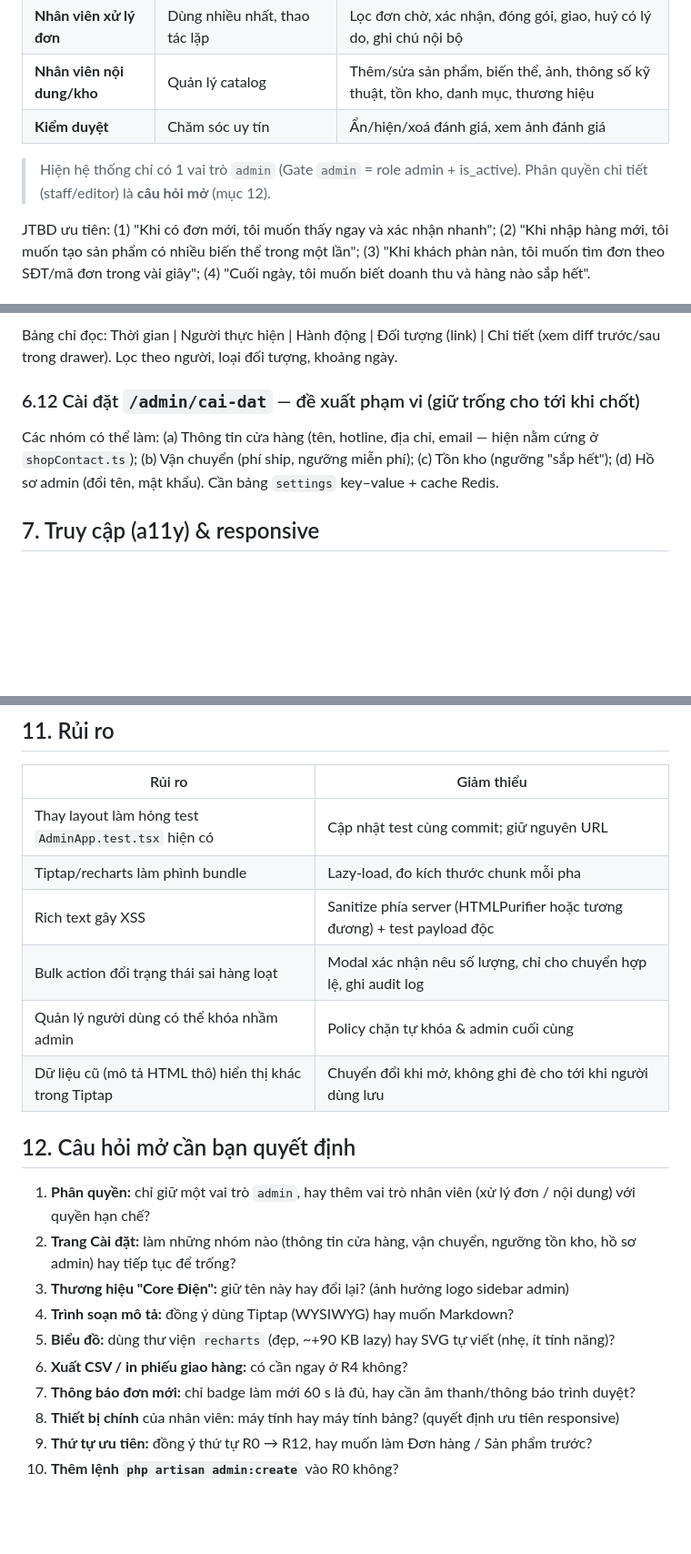
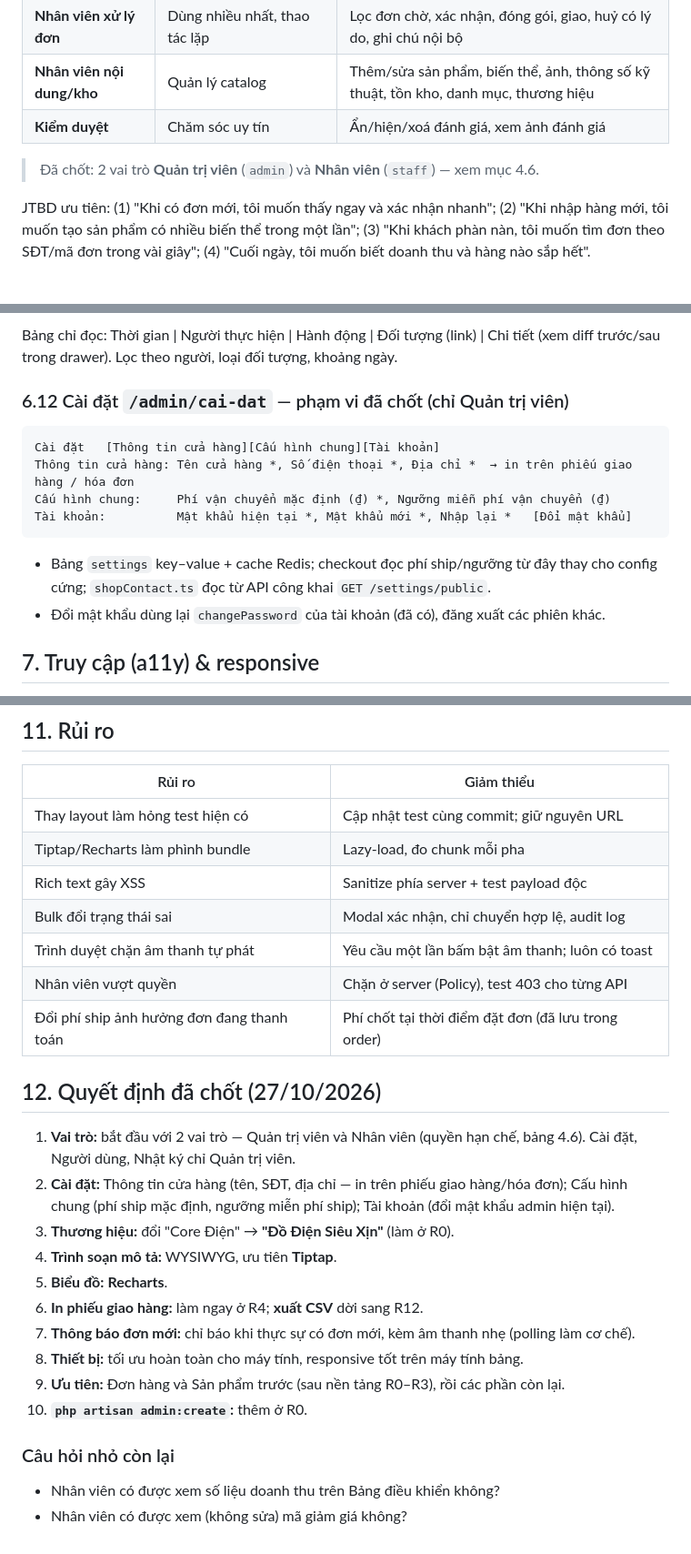
Before and after one commit to TienHuy-18-09-2005/core-ecommerce-base, a Markdown page: admin_redesign_plan.md, 3 parts joined by grey strips. Shown at 91% size. Drawn GitHub-style; blank space fills up the shorter version.

Commit message:
docs: cập nhật kế hoạch admin theo quyết định đã chốt (2 vai trò, Cài đặt, Recharts, in phiếu, ưu tiên Đơn hàng/Sản phẩm)

````diff
--- a/admin_redesign_plan.md
+++ b/admin_redesign_plan.md
@@ -28,7 +28,7 @@
 | **Nhân viên nội dung/kho** | Quản lý catalog | Thêm/sửa sản phẩm, biến thể, ảnh, thông số kỹ thuật, tồn kho, danh mục, thương hiệu |
 | **Kiểm duyệt** | Chăm sóc uy tín | Ẩn/hiện/xoá đánh giá, xem ảnh đánh giá |
 
-> Hiện hệ thống chỉ có 1 vai trò `admin` (Gate `admin` = role admin + is_active). Phân quyền chi tiết (staff/editor) là **câu hỏi mở** (mục 12).
+> Đã chốt: 2 vai trò **Quản trị viên** (`admin`) và **Nhân viên** (`staff`) — xem mục 4.6.
 
 JTBD ưu tiên: (1) "Khi có đơn mới, tôi muốn thấy ngay và xác nhận nhanh"; (2) "Khi nhập hàng mới, tôi muốn tạo sản phẩm có nhiều biến thể trong một lần"; (3) "Khi khách phàn nàn, tôi muốn tìm đơn theo SĐT/mã đơn trong vài giây"; (4) "Cuối ngày, tôi muốn biết doanh thu và hàng nào sắp hết".
 
@@ -224,8 +246,15 @@ Bảng: Tên | Email (✓ đã xác thực) | SĐT | Vai trò | Trạng thái (H
 ### 6.11 Nhật ký thao tác `/admin/nhat-ky` (mới)
 Bảng chỉ đọc: Thời gian | Người thực hiện | Hành động | Đối tượng (link) | Chi tiết (xem diff trước/sau trong drawer). Lọc theo người, loại đối tượng, khoảng ngày.
 
-### 6.12 Cài đặt `/admin/cai-dat` — đề xuất phạm vi (giữ trống cho tới khi chốt)
-Các nhóm có thể làm: (a) Thông tin cửa hàng (tên, hotline, địa chỉ, email — hiện nằm cứng ở `shopContact.ts`); (b) Vận chuyển (phí ship, ngưỡng miễn phí); (c) Tồn kho (ngưỡng "sắp hết"); (d) Hồ sơ admin (đổi tên, mật khẩu). Cần bảng `settings` key–value + cache Redis.
+### 6.12 Cài đặt `/admin/cai-dat` — phạm vi đã chốt (chỉ Quản trị viên)
+```
+Cài đặt   [Thông tin cửa hàng][Cấu hình chung][Tài khoản]
+Thông tin cửa hàng: Tên cửa hàng *, Số điện thoại *, Địa chỉ *  → in trên phiếu giao hàng / hóa đơn
+Cấu hình chung:     Phí vận chuyển mặc định (₫) *, Ngưỡng miễn phí vận chuyển (₫)
+Tài khoản:          Mật khẩu hiện tại *, Mật khẩu mới *, Nhập lại *   [Đổi mật khẩu]
+```
+- Bảng `settings` key–value + cache Redis; checkout đọc phí ship/ngưỡng từ đây thay cho config cứng; `shopContact.ts` đọc từ API công khai `GET /settings/public`.
+- Đổi mật khẩu dùng lại `changePassword` của tài khoản (đã có), đăng xuất các phiên khác.
 
 ## 7. Truy cập (a11y) & responsive
 - Mọi thao tác dùng được bằng bàn phím; thứ tự focus hợp lý; vòng focus rõ (`ring-2 ring-blue-500`); "Bỏ qua tới nội dung".
@@ -289,21 +323,26 @@ Tổng ước lượng: ~21–23 ngày công. R0 có thể làm ngay; R1→R3 l
 ## 11. Rủi ro
 | Rủi ro | Giảm thiểu |
 |---|---|
-| Thay layout làm hỏng test `AdminApp.test.tsx` hiện có | Cập nhật test cùng commit; giữ nguyên URL |
-| Tiptap/recharts làm phình bundle | Lazy-load, đo kích thước chunk mỗi pha |
-| Rich text gây XSS | Sanitize phía server (HTMLPurifier hoặc tương đương) + test payload độc |
-| Bulk action đổi trạng thái sai hàng loạt | Modal xác nhận nêu số lượng, chỉ cho chuyển hợp lệ, ghi audit log |
-| Quản lý người dùng có thể khóa nhầm admin | Policy chặn tự khóa & admin cuối cùng |
-| Dữ liệu cũ (mô tả HTML thô) hiển thị khác trong Tiptap | Chuyển đổi khi mở, không ghi đè cho tới khi người dùng lưu |
+| Thay layout làm hỏng test hiện có | Cập nhật test cùng commit; giữ nguyên URL |
+| Tiptap/Recharts làm phình bundle | Lazy-load, đo chunk mỗi pha |
+| Rich text gây XSS | Sanitize phía server + test payload độc |
+| Bulk đổi trạng thái sai | Modal xác nhận, chỉ chuyển hợp lệ, audit log |
+| Trình duyệt chặn âm thanh tự phát | Yêu cầu một lần bấm bật âm thanh; luôn có toast |
+| Nhân viên vượt quyền | Chặn ở server (Policy), test 403 cho từng API |
+| Đổi phí ship ảnh hưởng đơn đang thanh toán | Phí chốt tại thời điểm đặt đơn (đã lưu trong order) |
 
-## 12. Câu hỏi mở cần bạn quyết định
-1. **Phân quyền:** chỉ giữ một vai trò `admin`, hay thêm vai trò nhân viên (xử lý đơn / nội dung) với quyền hạn chế?
-2. **Trang Cài đặt:** làm những nhóm nào (thông tin cửa hàng, vận chuyển, ngưỡng tồn kho, hồ sơ admin) hay tiếp tục để trống?
-3. **Thương hiệu "Core Điện":** giữ tên này hay đổi lại? (ảnh hưởng logo sidebar admin)
-4. **Trình soạn mô tả:** đồng ý dùng Tiptap (WYSIWYG) hay muốn Markdown?
-5. **Biểu đồ:** dùng thư viện `recharts` (đẹp, ~+90 KB lazy) hay SVG tự viết (nhẹ, ít tính năng)?
-6. **Xuất CSV / in phiếu giao hàng:** có cần ngay ở R4 không?
-7. **Thông báo đơn mới:** chỉ badge làm mới 60 s là đủ, hay cần âm thanh/thông báo trình duyệt?
-8. **Thiết bị chính** của nhân viên: máy tính hay máy tính bảng? (quyết định ưu tiên responsive)
-9. **Thứ tự ưu tiên:** đồng ý thứ tự R0 → R12, hay muốn làm Đơn hàng / Sản phẩm trước?
-10. **Thêm lệnh `php artisan admin:create`** vào R0 không?
+## 12. Quyết định đã chốt (27/10/2026)
+1. **Vai trò:** bắt đầu với 2 vai trò — Quản trị viên và Nhân viên (quyền hạn chế, bảng 4.6). Cài đặt, Người dùng, Nhật ký chỉ Quản trị viên.
+2. **Cài đặt:** Thông tin cửa hàng (tên, SĐT, địa chỉ — in trên phiếu giao hàng/hóa đơn); Cấu hình chung (phí ship mặc định, ngưỡng miễn phí ship); Tài khoản (đổi mật khẩu admin hiện tại).
+3. **Thương hiệu:** đổi "Core Điện" → **"Đồ Điện Siêu Xịn"** (làm ở R0).
+4. **Trình soạn mô tả:** WYSIWYG, ưu tiên **Tiptap**.
+5. **Biểu đồ:** **Recharts**.
+6. **In phiếu giao hàng:** làm ngay ở R4; **xuất CSV** dời sang R12.
+7. **Thông báo đơn mới:** chỉ báo khi thực sự có đơn mới, kèm âm thanh nhẹ (polling làm cơ chế).
+8. **Thiết bị:** tối ưu hoàn toàn cho máy tính, responsive tốt trên máy tính bảng.
+9. **Ưu tiên:** Đơn hàng và Sản phẩm trước (sau nền tảng R0–R3), rồi các phần còn lại.
+10. **`php artisan admin:create`:** thêm ở R0.
+
+### Câu hỏi nhỏ còn lại
+- Nhân viên có được xem số liệu doanh thu trên Bảng điều khiển không?
+- Nhân viên có được xem (không sửa) mã giảm giá không?
````
Also changed, not shown: other parts of admin_redesign_plan.md (+46 -19 lines).
